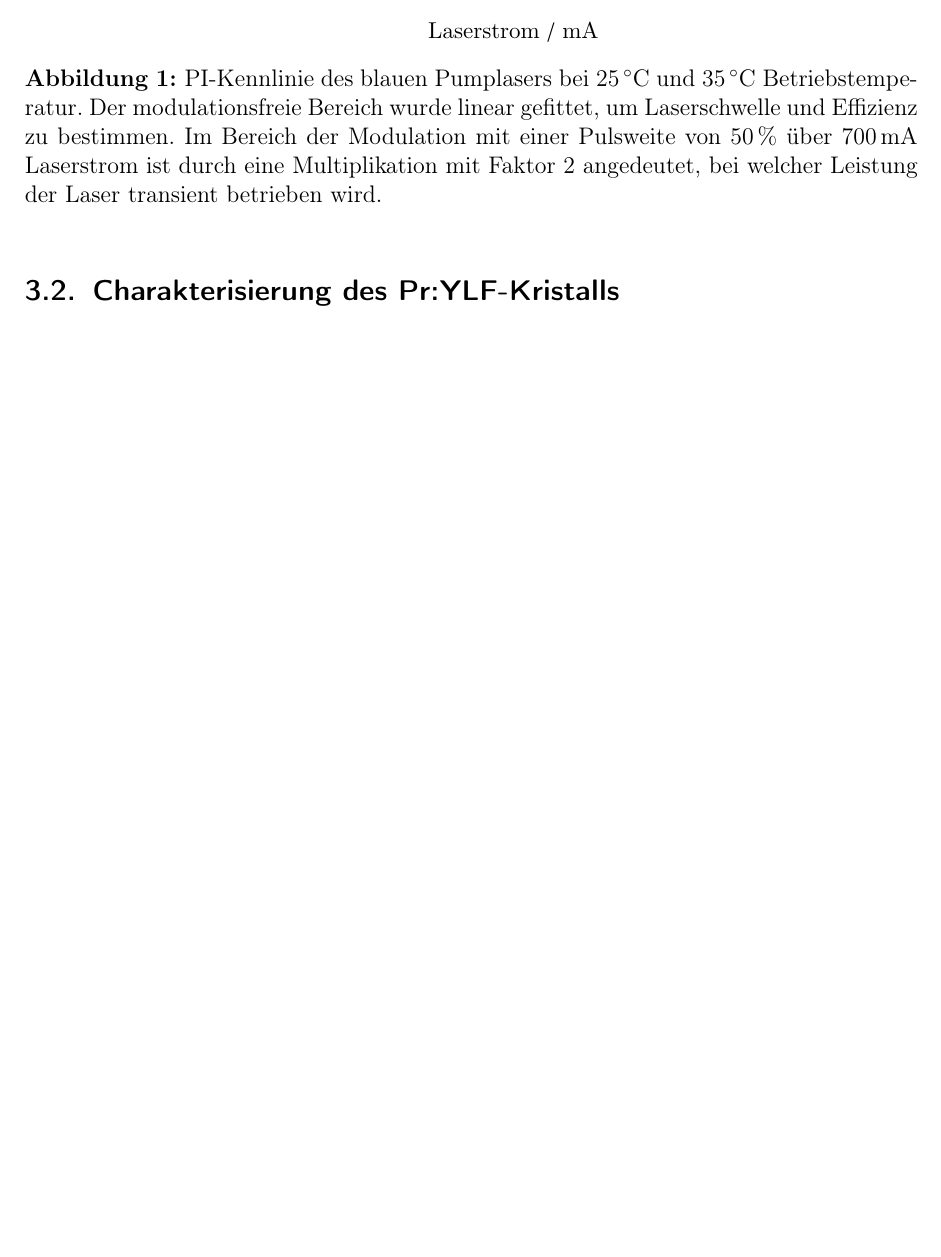
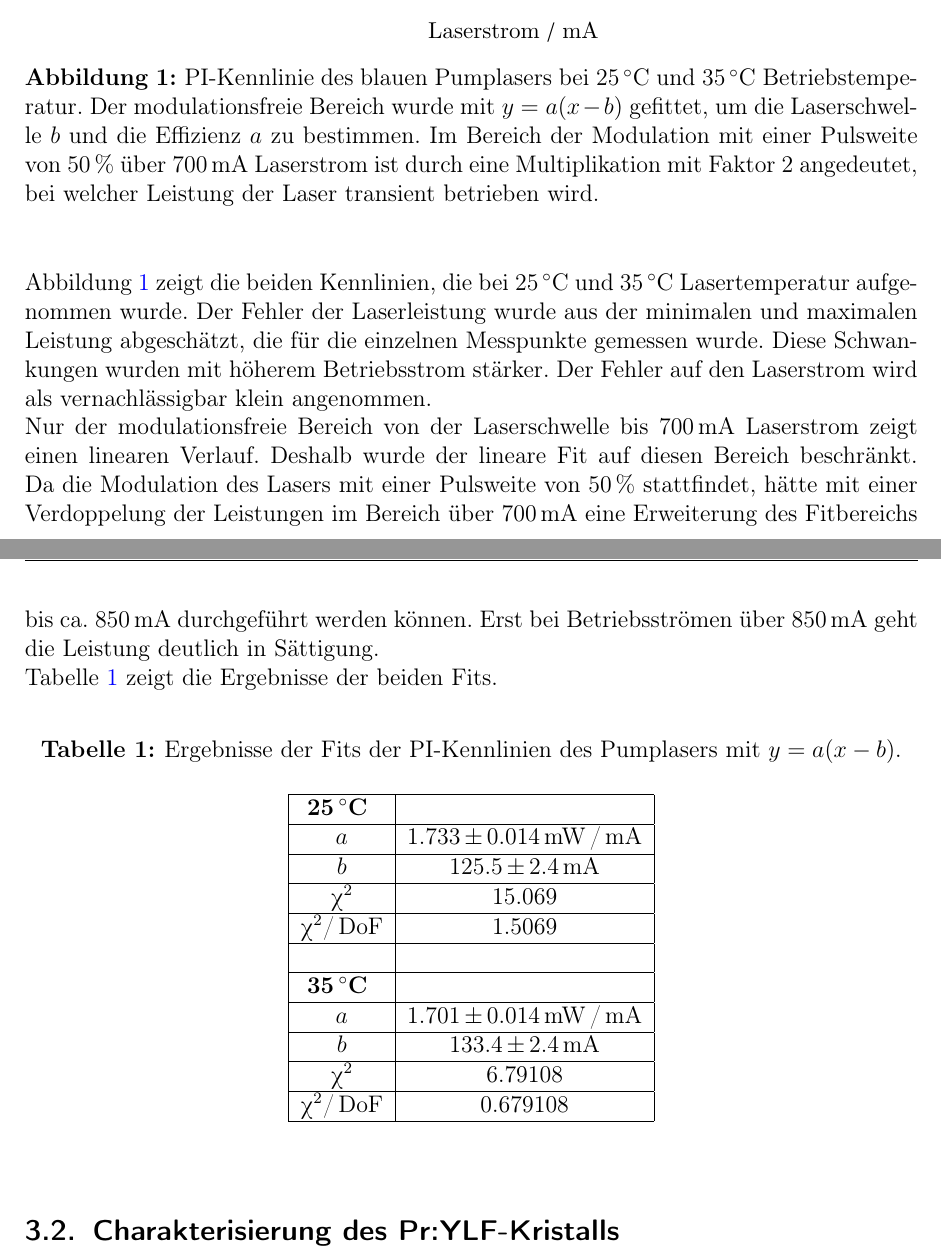
Before and after one commit to Standard24/SoStRepo, a LaTeX document (SoStProtokoll/SoStProt.tex, which reads SoStProtokoll/03_1_CharakterisierungLaser.tex, SoStProtokoll/src/tab_Fits_PI_blau.tex): part of page 4 of 7 before the commit and two parts of pages 4 and 5 of 8 after it, the two joined at a grey line, cut so that both start at the same text, the shorter picture padded with empty space. Compiled offline with pdfLaTeX.

Commit message:
Abschnitt PI-Kennlinie Pumplaser geschrieben

```diff
--- a/SoStProtokoll/03_1_CharakterisierungLaser.tex
+++ b/SoStProtokoll/03_1_CharakterisierungLaser.tex
@@ -10,14 +9,40 @@
 
 \begin{figure}[H]
 \begin{center}
-  \includegraphics[width=\textwidth]{../img/PI_blau.pdf}
+  \includegraphics[width=\textwidth]{PI_blau.pdf}
   \caption{PI-Kennlinie des blauen Pumplasers bei 25\grad und 35\grad
-  Betriebstemperatur. Der modulationsfreie Bereich wurde linear gefittet, um
-  Laserschwelle und Effizienz zu bestimmen. Im Bereich der Modulation mit einer
-  Pulsweite von 50\,\% über 700\,mA Laserstrom ist durch eine
+  Betriebstemperatur. Der modulationsfreie Bereich wurde mit $y=a(x-b)$
+  gefittet, um die Laserschwelle~$b$ und die Effizienz~$a$ zu bestimmen. Im
+  Bereich der Modulation mit einer Pulsweite von 50\,\% über 700\,mA Laserstrom ist durch eine
   Multiplikation mit Faktor 2 angedeutet, bei welcher Leistung der Laser
   transient betrieben wird.}
   \label{img:PI_blau}
 \end{center}
 
 \end{figure}
+
+Abbildung \ref{img:PI_blau} zeigt die beiden Kennlinien, die bei 25\grad und 35\grad Lasertemperatur
+aufgenommen wurde.
+Der Fehler der Laserleistung wurde aus der minimalen und maximalen Leistung abgeschätzt, die für die
+einzelnen Messpunkte gemessen wurde.
+Diese Schwankungen wurden mit höherem Betriebsstrom stärker.
+Der Fehler auf den Laserstrom wird als vernachlässigbar klein angenommen.
+
+ Nur der modulationsfreie Bereich von der Laserschwelle bis 700\,mA Laserstrom
+zeigt einen linearen Verlauf.
+Deshalb wurde der lineare Fit auf diesen Bereich beschränkt.
+Da die Modulation des Lasers mit einer Pulsweite von 50\,\% stattfindet, hätte mit einer
+Verdoppelung der Leistungen im Bereich über 700\,mA eine Erweiterung des Fitbereichs bis ca. 850\,mA
+durchgeführt werden können. Erst bei Betriebsströmen über 850\,mA geht die Leistung deutlich in
+Sättigung.
+
+Tabelle \ref{tab:Fits_PI_blau} zeigt die Ergebnisse der beiden Fits.
+
+
+\begin{table}[htb]
+\caption{Ergebnisse der Fits der PI-Kennlinien des Pumplasers mit $y=a(x-b)$.}
+\input{src/tab_Fits_PI_blau}
+\label{tab:Fits_PI_blau}
+\end{table}
+
+\FloatBarrier
--- /dev/null
+++ b/SoStProtokoll/src/tab_Fits_PI_blau.tex
@@ -0,0 +1,16 @@
+\begin{center}
+\begin{tabular}{|c|c|}
+\hline
+\textbf{25\grad} &  \\ \hline
+$a$ & 1.733\,$\pm$\,0.014\,mW\,/\,mA \\ \hline
+$b$ & 125.5\,$\pm$\,2.4\,mA \\ \hline
+\textchi$^2$ & 15.069 \\ \hline
+\textchi$^2$/\,DoF & 1.5069 \\ \hline
+ &  \\ \hline
+\textbf{35\grad} &  \\ \hline
+$a$ & 1.701\,$\pm$\,0.014\,mW\,/\,mA \\ \hline
+$b$ & 133.4\,$\pm$\,2.4\,mA \\ \hline
+\textchi$^2$ & 6.79108 \\ \hline
+\textchi$^2$/\,DoF & 0.679108 \\ \hline
+\end{tabular}
+\end{center}
```
Also changed, not shown: SoStProtokoll/img/PI_blau.pdf, SoStProtokoll/03_1_CharakterisierungLaser.tex (1 more changed lines).
